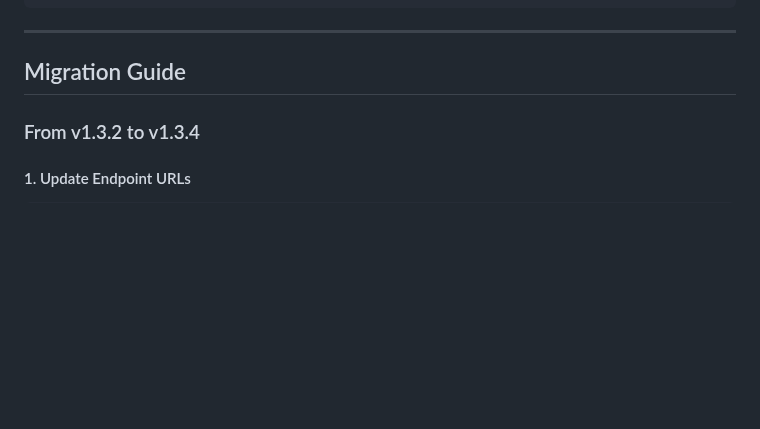
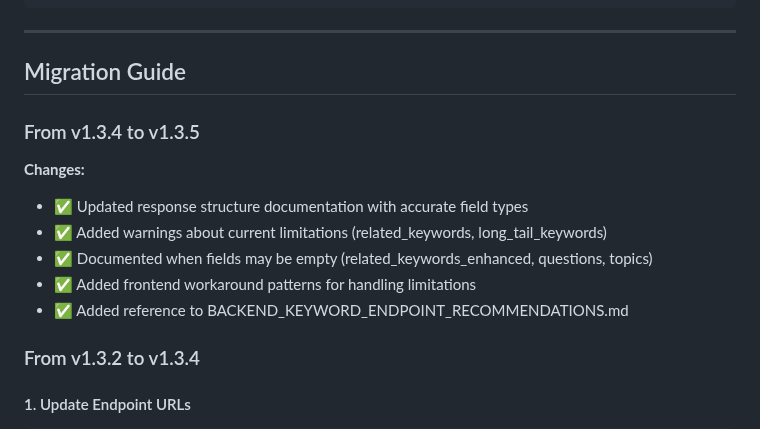
Before and after one commit to tindevelopers/api-blogwriting-python-gcr, a Markdown page: FRONTEND_INTEGRATION_V1.3.5.md, the part around the change. Rendered like a GitHub page; blank space fills up the shorter version.

Commit message:
docs: Update header and migration guide to v1.3.5

```diff
--- a/FRONTEND_INTEGRATION_V1.3.5.md
+++ b/FRONTEND_INTEGRATION_V1.3.5.md
@@ -1310,6 +1310,15 @@ const retryRequest = async (fn: () => Promise<any>, retries = 3) => {
 
 ## Migration Guide
 
+### From v1.3.4 to v1.3.5
+
+**Changes:**
+- ✅ Updated response structure documentation with accurate field types
+- ✅ Added warnings about current limitations (related_keywords, long_tail_keywords)
+- ✅ Documented when fields may be empty (related_keywords_enhanced, questions, topics)
+- ✅ Added frontend workaround patterns for handling limitations
+- ✅ Added reference to BACKEND_KEYWORD_ENDPOINT_RECOMMENDATIONS.md
+
 ### From v1.3.2 to v1.3.4
 
 #### 1. Update Endpoint URLs
```
